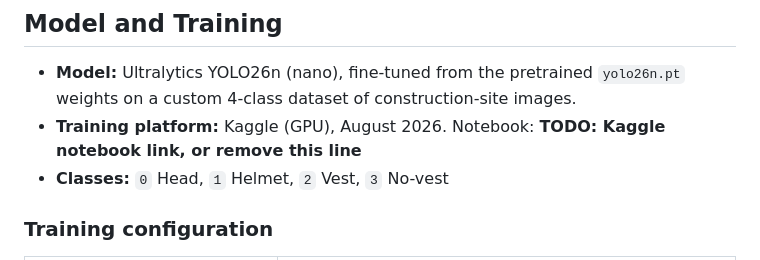
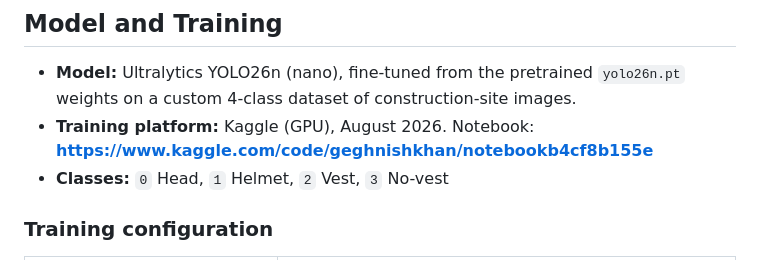
Before and after one commit to KhanhDangGia/PPE-Detection-YOLOv26, a Markdown page: readme.md, the part around the change. GitHub-like rendering.

```diff
--- a/readme.md
+++ b/readme.md
@@ -25,7 +25,7 @@ A real-time safety monitoring system for construction sites, built with Ultralyt
 ## Model and Training
 
 - **Model:** Ultralytics YOLO26n (nano), fine-tuned from the pretrained `yolo26n.pt` weights on a custom 4-class dataset of construction-site images.
-- **Training platform:** Kaggle (GPU), August 2026. Notebook: **TODO: Kaggle notebook link, or remove this line**
+- **Training platform:** Kaggle (GPU), August 2026. Notebook: **https://www.kaggle.com/code/geghnishkhan/notebookb4cf8b155e**
 - **Classes:** `0` Head, `1` Helmet, `2` Vest, `3` No-vest
 
 ### Training configuration
```
